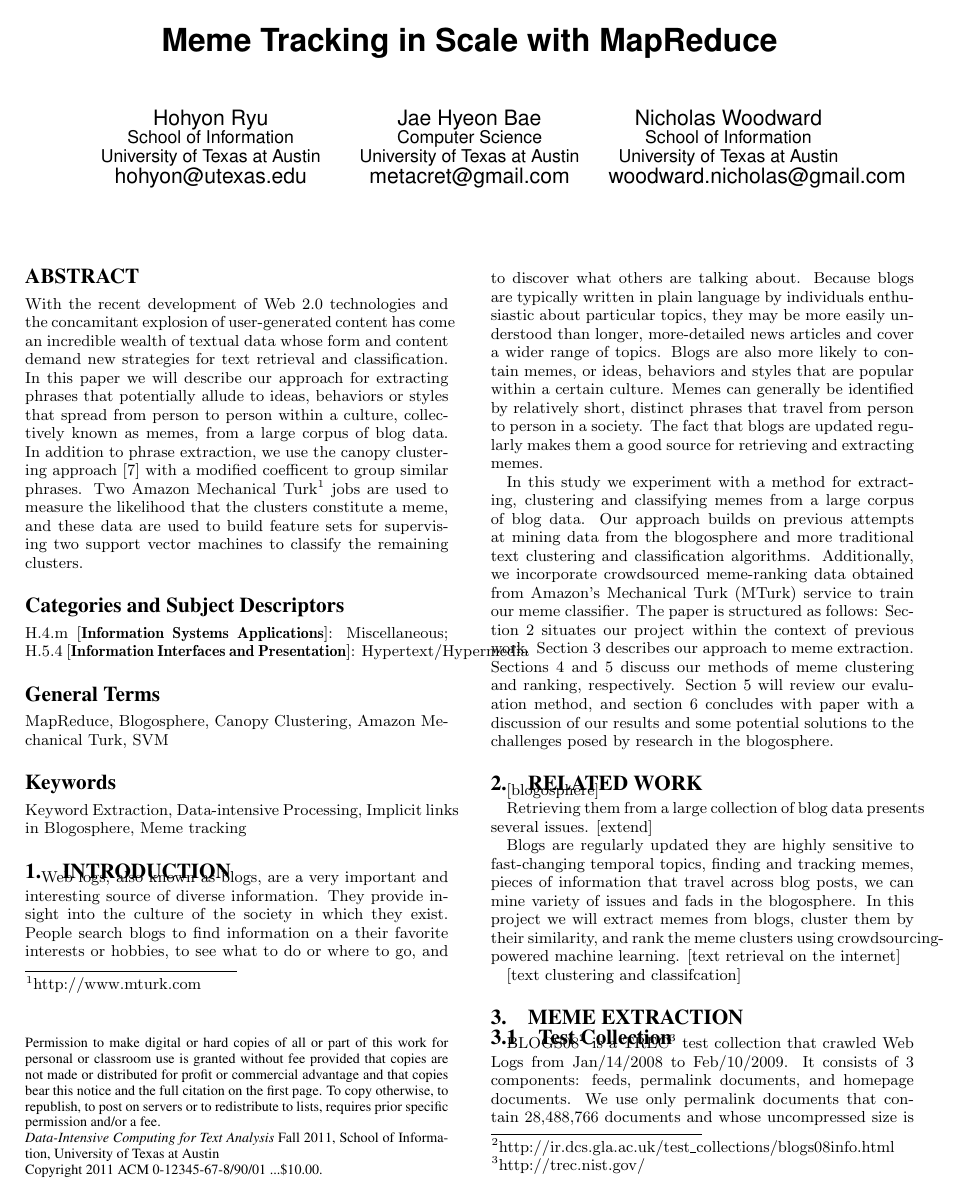
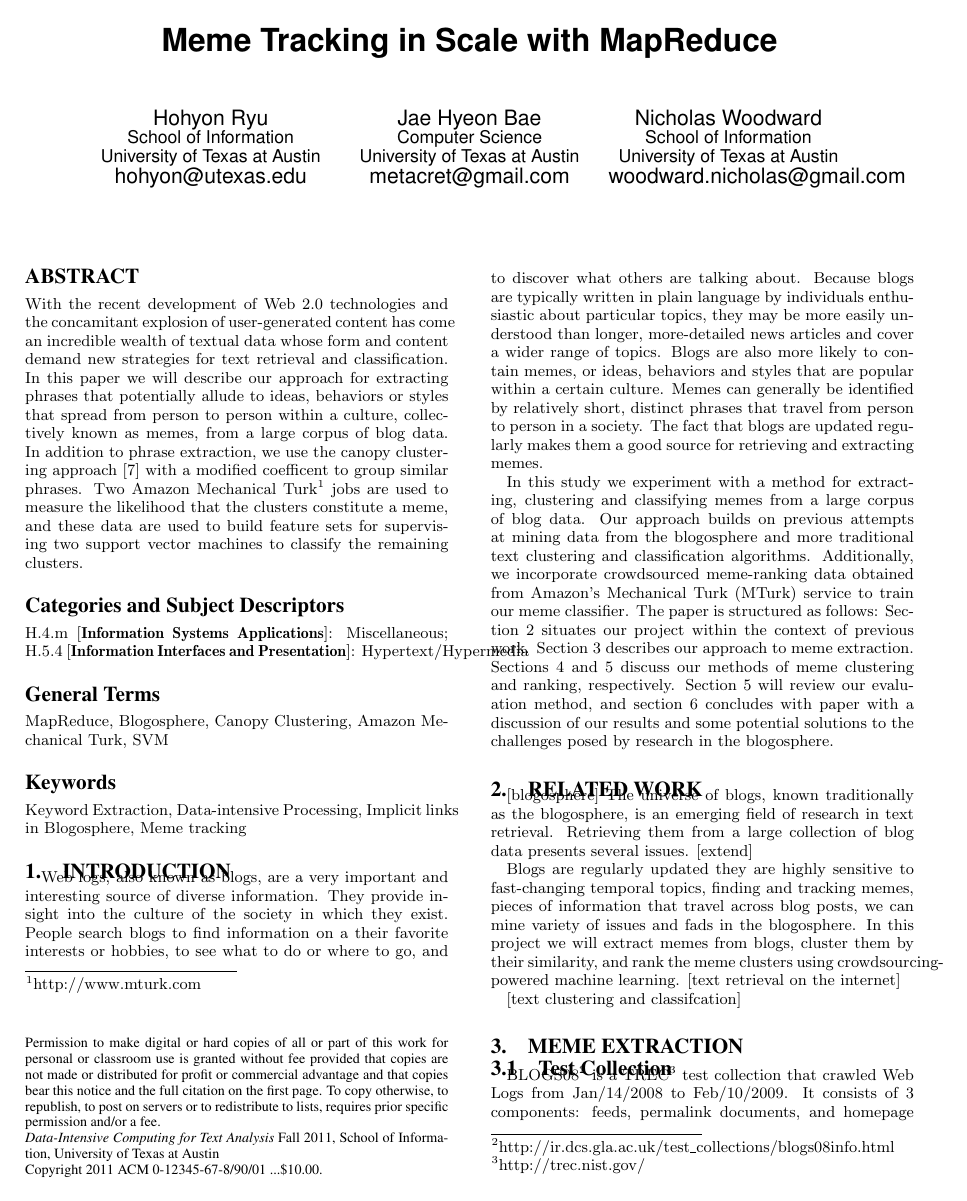
Before and after one commit to hohyon-ryu/DICTA-Memes, a LaTeX paper (20111120 Final paper/blog-meme.tex): page 1 of 12. Compiled offline with pdfLaTeX.

Commit message:
progress report

```diff
--- a/20111120 Final paper/blog-meme.tex
+++ b/20111120 Final paper/blog-meme.tex
@@ -157,7 +157,7 @@ Web logs, also known as blogs, are a very important and interesting source of di
 
 \section{Related Work}
 [blogosphere]
-
+The universe of blogs, known traditionally as the blogosphere, is an emerging field of research in text retrieval.
 Retrieving them from a large collection of blog data presents several issues. [extend]
 
 Blogs are regularly updated they are highly sensitive to fast-changing temporal topics, finding and tracking memes, pieces of information that travel across blog posts, we can mine variety of issues and fads in the blogosphere. In this project we will extract memes from blogs, cluster them by their similarity, and rank the meme clusters using crowdsourcing-powered machine learning.
```
